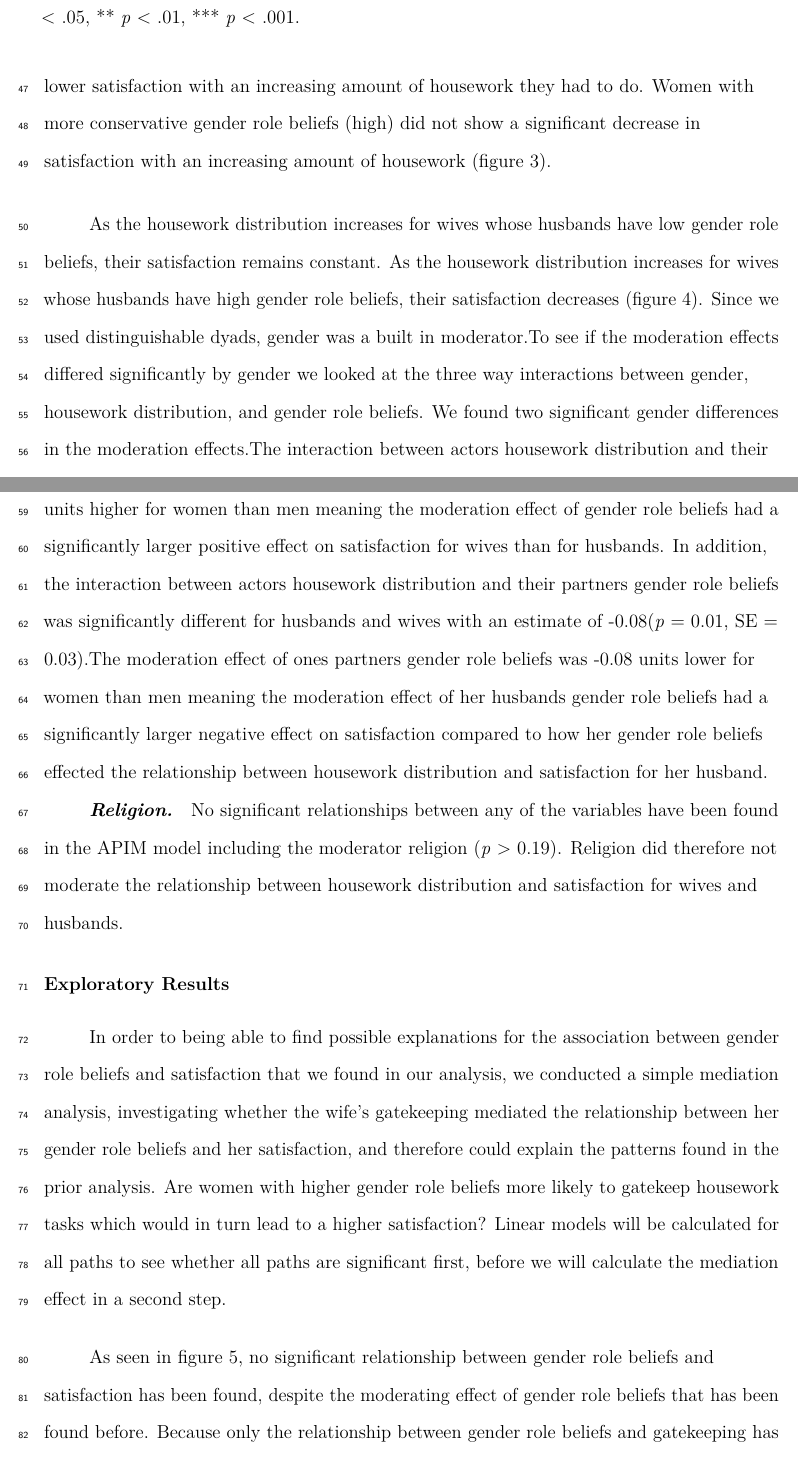
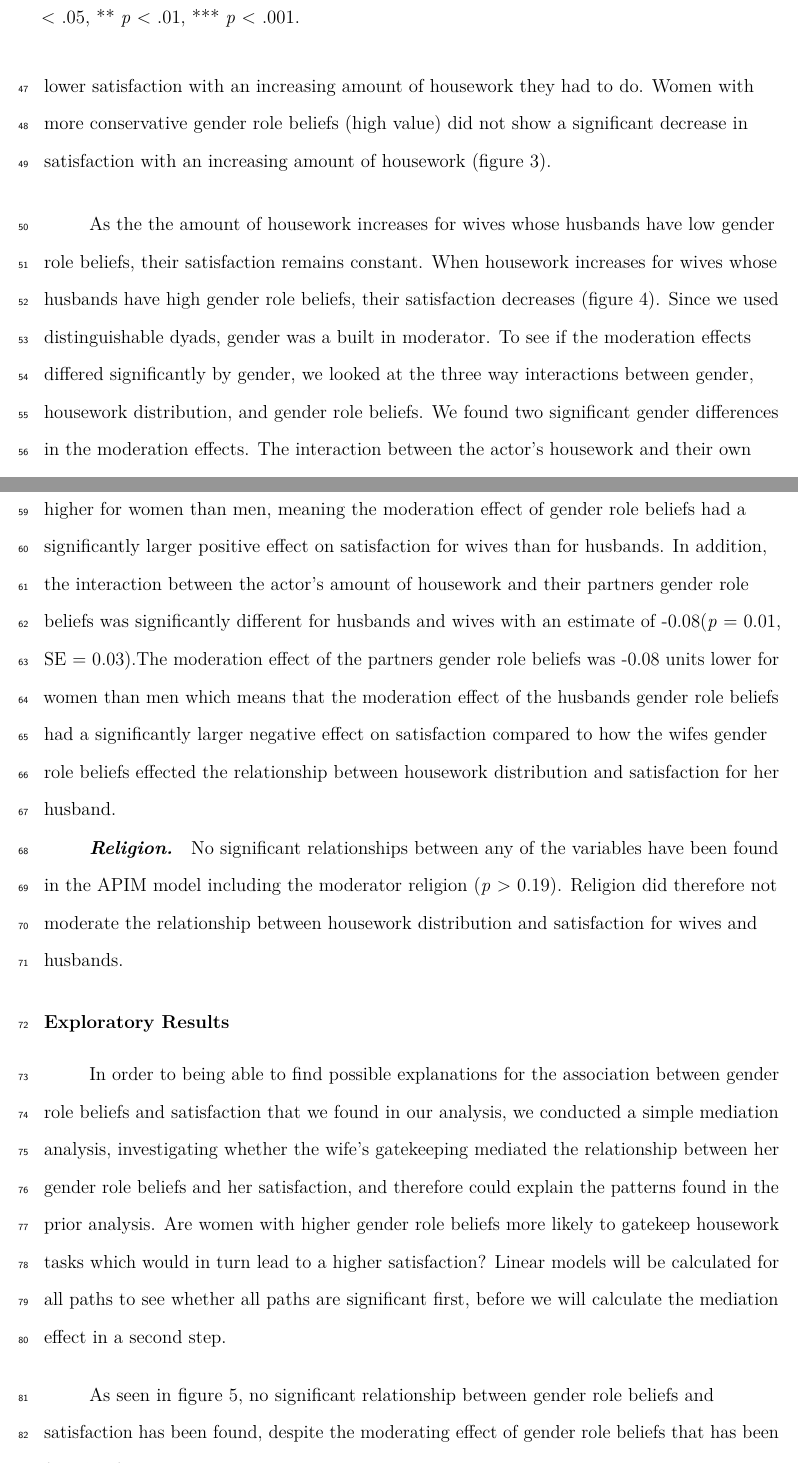
Before and after one commit to agoswa/housework_analysis, a LaTeX paper (results.tex): two parts of pages 4 and 6 of 7, joined at a grey line, cut so that both start at the same text. Compiled offline with pdfLaTeX.

Commit message:
deleting last two sentences

```diff
--- a/results.tex
+++ b/results.tex
@@ -244,11 +244,11 @@ For the female partners, their own gender role beliefs significantly moderated t
 \caption{\label{fig:unnamed-chunk-13}Moderation of wife's housework distribution and her satisfaction by their husbands gender role beliefs. Housework distribution in \%, Satisfaction and gender role beliefs were measured with a 5 point Likert scale (1 = liberal, 5 = conservative).}
 \end{figure}
 
-Wives who have low gender role beliefs, which means they are more liberal, reported a lower satisfaction with an increasing amount of housework they had to do. Women with more conservative gender role beliefs (high) did not show a significant decrease in satisfaction with an increasing amount of housework (figure 3).
+Wives who have low gender role beliefs, which means they are more liberal, reported a lower satisfaction with an increasing amount of housework they had to do. Women with more conservative gender role beliefs (high value) did not show a significant decrease in satisfaction with an increasing amount of housework (figure 3).
 
-As the housework distribution increases for wives whose husbands have low gender role beliefs, their satisfaction remains constant. As the housework distribution increases for wives whose husbands have high gender role beliefs, their satisfaction decreases (figure 4).
-Since we used distinguishable dyads, gender was a built in moderator.To see if the moderation effects differed significantly by gender we looked at the three way interactions between gender, housework distribution, and gender role beliefs. We found two significant gender differences in the moderation effects.The interaction between actors housework distribution and their own gender role beliefs was significantly different for husbands and wives with an estimate of 0.06 (\emph{p} = 0.03, SE = 0.03). The moderation effect of ones own gender role beliefs was 0.06 units higher for women than men meaning the moderation effect of gender role beliefs had a significantly larger positive effect on satisfaction for wives than for husbands.
-In addition, the interaction between actors housework distribution and their partners gender role beliefs was significantly different for husbands and wives with an estimate of -0.08(\emph{p} = 0.01, SE = 0.03).The moderation effect of ones partners gender role beliefs was -0.08 units lower for women than men meaning the moderation effect of her husbands gender role beliefs had a significantly larger negative effect on satisfaction compared to how her gender role beliefs effected the relationship between housework distribution and satisfaction for her husband.
+As the the amount of housework increases for wives whose husbands have low gender role beliefs, their satisfaction remains constant. When housework increases for wives whose husbands have high gender role beliefs, their satisfaction decreases (figure 4).
+Since we used distinguishable dyads, gender was a built in moderator. To see if the moderation effects differed significantly by gender, we looked at the three way interactions between gender, housework distribution, and gender role beliefs. We found two significant gender differences in the moderation effects. The interaction between the actor's housework and their own gender role beliefs was significantly different for husbands and wives with an estimate of 0.06 (\emph{p} = 0.03, SE = 0.03). The moderation effect of ones own gender role beliefs was 0.06 units higher for women than men, meaning the moderation effect of gender role beliefs had a significantly larger positive effect on satisfaction for wives than for husbands.
+In addition, the interaction between the actor's amount of housework and their partners gender role beliefs was significantly different for husbands and wives with an estimate of -0.08(\emph{p} = 0.01, SE = 0.03).The moderation effect of the partners gender role beliefs was -0.08 units lower for women than men which means that the moderation effect of the husbands gender role beliefs had a significantly larger negative effect on satisfaction compared to how the wifes gender role beliefs effected the relationship between housework distribution and satisfaction for her husband.
 
 \hypertarget{religion}{%
 \paragraph{Religion}\label{religion}}
@@ -269,8 +269,7 @@ Linear models will be calculated for all paths to see whether all paths are sign
 * \emph{p} \textless{} .05, ** \emph{p} \textless{} .01, *** \emph{p} \textless{} .001.}\label{fig:unnamed-chunk-19}
 \end{figure}
 
-As seen in figure 5, no significant relationship between gender role beliefs and satisfaction has been found, despite the moderating effect of gender role beliefs that has been found before. Because only the relationship between gender role beliefs and gatekeeping has been significant, a full mediation analysis was no longer appropriate to conduct.
-Instead, we conducted post-hoc t tests to get a better sense of the relationship between gender role beliefs and gatekeeping. INCLUDE T TESTS HERE.
+As seen in figure 5, no significant relationship between gender role beliefs and satisfaction has been found, despite the moderating effect of gender role beliefs that has been found before.
 
 \hypertarget{references}{%
 \section{References}\label{references}}
```
Also changed, not shown: results.pdf, results_files/figure-latex/unnamed-chunk-12-1.pdf, results_files/figure-latex/unnamed-chunk-12-1.png, results_files/figure-latex/unnamed-chunk-13-1.pdf, results_files/figure-latex/unnamed-chunk-13-1.png, results.tex (2 more changed lines), 1 other file.
